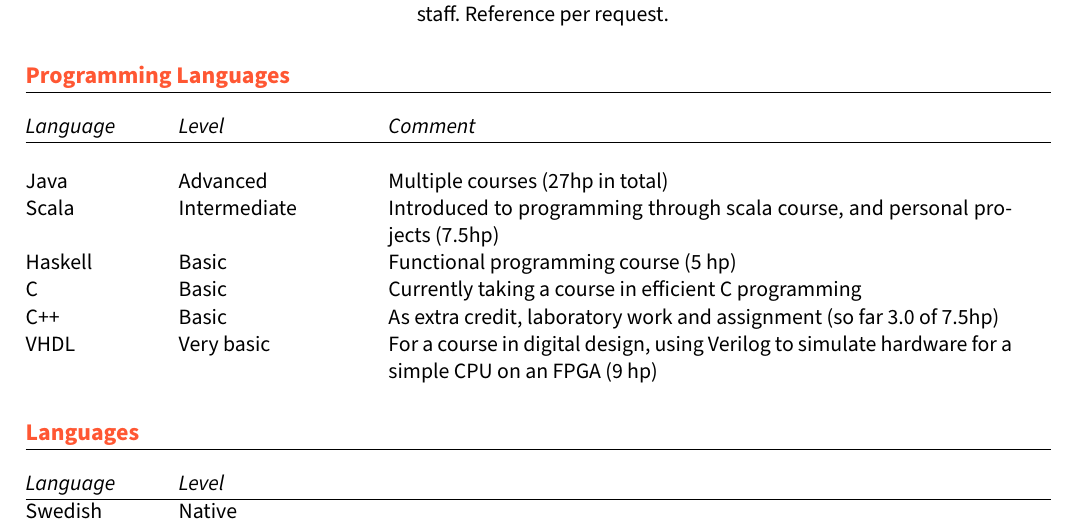
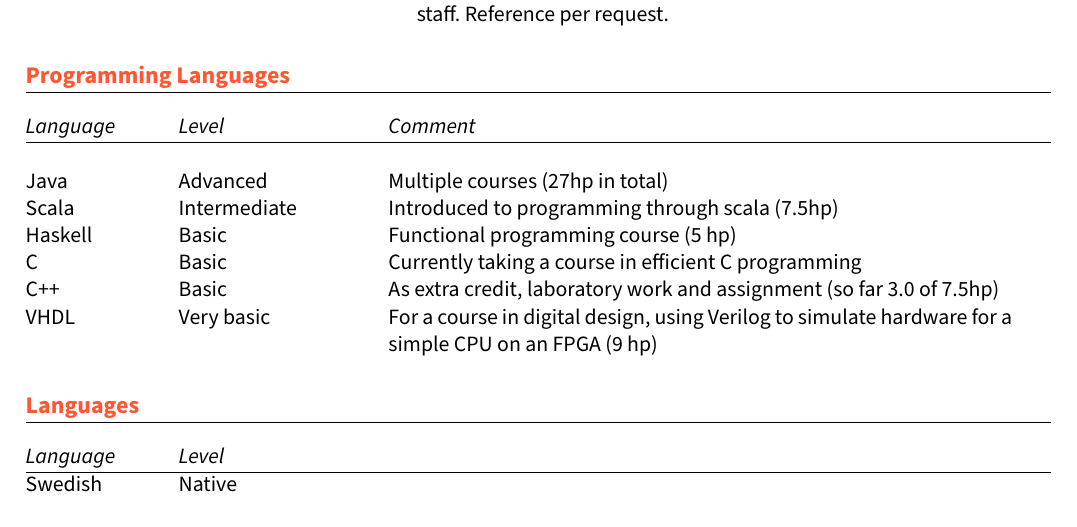
Before and after one commit to felixregnell/my_cv, a LaTeX CV (cv-2024.tex): part of page 2 of 2, cut so that both start at the same text. Compiled offline with pdfLaTeX.

Commit message:
small programming languages edit

```diff
--- a/cv-2024.tex
+++ b/cv-2024.tex
@@ -66,7 +66,7 @@ I am currently taking a course in Efficient C programming (course code EDAG01),
 	\textit{Language} & \textit{Level} & \textit{Comment} \\ \hline \\
 
 	Java  	& Advanced 	   & Multiple courses (27hp in total)  \\
-	Scala 	& Intermediate & Introduced to programming through scala course, and personal projects (7.5hp)\\
+	Scala 	& Intermediate & Introduced to programming through scala (7.5hp)\\
 	Haskell & Basic        & Functional programming course (5 hp) \\
 	C 		& Basic        & Currently taking a course in efficient C programming \\
 	C++ 	& Basic        & As extra credit, laboratory work and assignment (so far 3.0 of 7.5hp) \\
```
Also changed, not shown: cv-2024.pdf.
